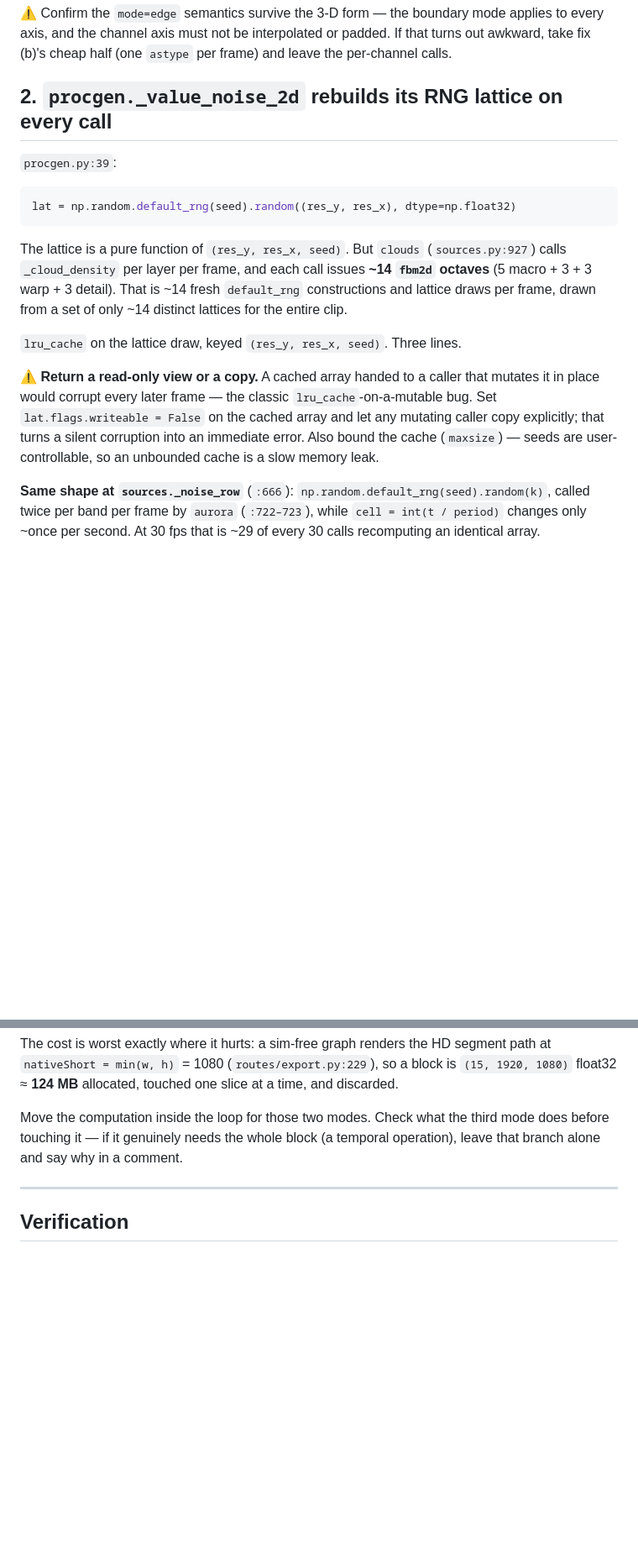
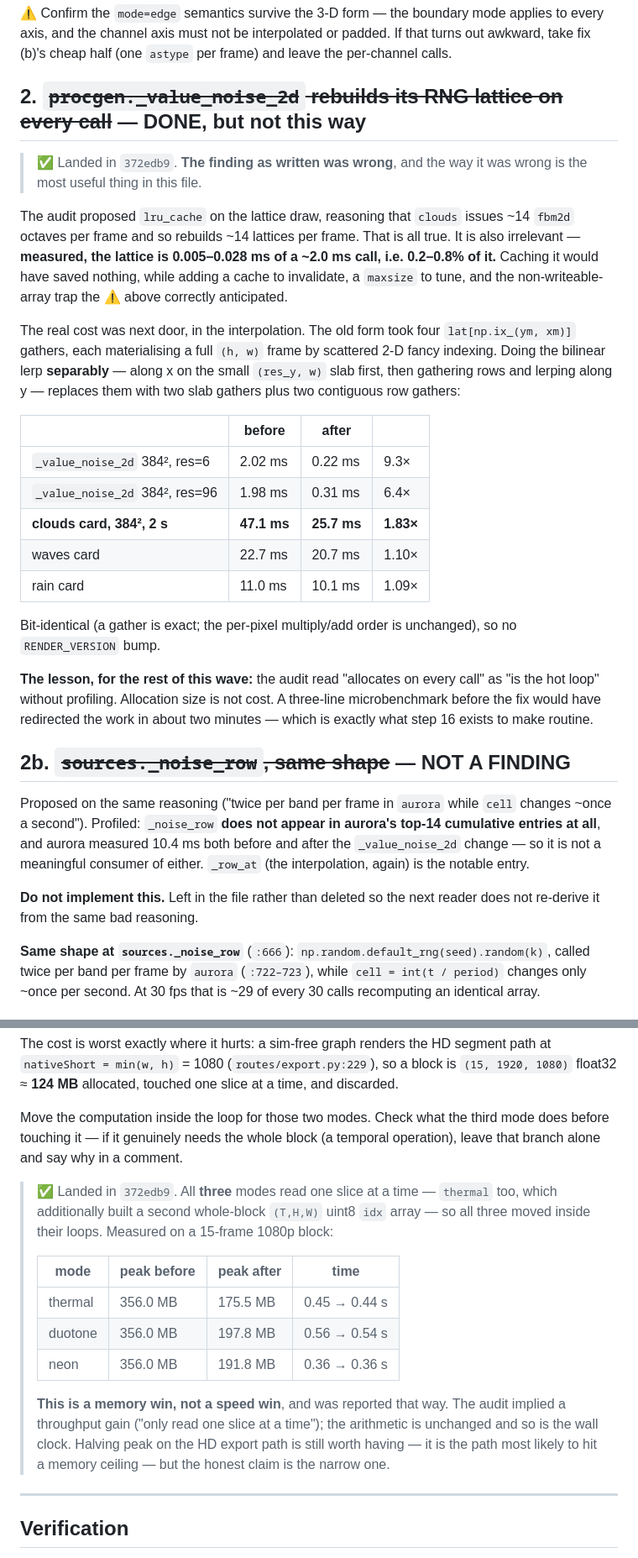
Before and after one commit to FloLey/Kaika, a Markdown page: docs/cleanup/18-the-other-three-hot-loops.md, 2 parts joined by grey strips. Shown at 84% size. Drawn GitHub-style; blank space fills up the shorter version.

Commit message:
docs: step 18, what landed and what was wrong
Two of three findings were wrong on the numbers, in the same direction:
allocation size read as cost. Recorded in the file rather than quietly
dropped, so the next reader does not re-derive them.

- the lattice lru_cache would have saved 0.2-0.8% (measured); the real win
  was three redundant full-frame gathers next door, 6-9x
- _noise_row does not appear in aurora's profile at all -- marked DO NOT
  IMPLEMENT
- the luminance fix is a memory win, not the throughput win implied; the
  file now says so, and all three modes needed it, not two

Fix 1 (_transform_frames) is still unmeasured and now carries a warning to
profile before writing the hoist.

Co-Authored-By: Claude Opus 4.8 (1M context) <noreply@anthropic.com>

````diff
--- a/docs/cleanup/18-the-other-three-hot-loops.md
+++ b/docs/cleanup/18-the-other-three-hot-loops.md
@@ -47,26 +47,49 @@ coordinate axis and do one call, or at minimum hoist the `astype` to once per fr
 axis, and the channel axis must not be interpolated or padded. If that turns out awkward,
 take fix (b)'s cheap half (one `astype` per frame) and leave the per-channel calls.
 
-## 2. `procgen._value_noise_2d` rebuilds its RNG lattice on every call
+## 2. ~~`procgen._value_noise_2d` rebuilds its RNG lattice on every call~~ — **DONE, but not this way**
 
-`procgen.py:39`:
+> ✅ Landed in `372edb9`. **The finding as written was wrong**, and the way it was wrong is
+> the most useful thing in this file.
 
-```python
-lat = np.random.default_rng(seed).random((res_y, res_x), dtype=np.float32)
-```
+The audit proposed `lru_cache` on the lattice draw, reasoning that `clouds` issues ~14
+`fbm2d` octaves per frame and so rebuilds ~14 lattices per frame. That is all true. It is
+also irrelevant — **measured, the lattice is 0.005–0.028 ms of a ~2.0 ms call, i.e. 0.2–0.8%
+of it.** Caching it would have saved nothing, while adding a cache to invalidate, a
+`maxsize` to tune, and the non-writeable-array trap the ⚠ above correctly anticipated.
 
-The lattice is a pure function of `(res_y, res_x, seed)`. But `clouds` (`sources.py:927`)
-calls `_cloud_density` per layer per frame, and each call issues **~14 `fbm2d` octaves**
-(5 macro + 3 + 3 warp + 3 detail). That is ~14 fresh `default_rng` constructions and lattice
-draws per frame, drawn from a set of only ~14 distinct lattices for the entire clip.
+The real cost was next door, in the interpolation. The old form took four
+`lat[np.ix_(ym, xm)]` gathers, each materialising a full `(h, w)` frame by scattered 2-D
+fancy indexing. Doing the bilinear lerp **separably** — along x on the small `(res_y, w)`
+slab first, then gathering rows and lerping along y — replaces them with two slab gathers
+plus two contiguous row gathers:
 
-`lru_cache` on the lattice draw, keyed `(res_y, res_x, seed)`. Three lines.
+| | before | after | |
+|---|---|---|---|
+| `_value_noise_2d` 384², res=6 | 2.02 ms | 0.22 ms | 9.3× |
+| `_value_noise_2d` 384², res=96 | 1.98 ms | 0.31 ms | 6.4× |
+| **clouds card, 384², 2 s** | **47.1 ms** | **25.7 ms** | **1.83×** |
+| waves card | 22.7 ms | 20.7 ms | 1.10× |
+| rain card | 11.0 ms | 10.1 ms | 1.09× |
 
-⚠ **Return a read-only view or a copy.** A cached array handed to a caller that mutates it in
-place would corrupt every later frame — the classic `lru_cache`-on-a-mutable bug. Set
-`lat.flags.writeable = False` on the cached array and let any mutating caller copy
-explicitly; that turns a silent corruption into an immediate error. Also bound the cache
-(`maxsize`) — seeds are user-controllable, so an unbounded cache is a slow memory leak.
+Bit-identical (a gather is exact; the per-pixel multiply/add order is unchanged), so no
+`RENDER_VERSION` bump.
+
+**The lesson, for the rest of this wave:** the audit read "allocates on every call" as "is
+the hot loop" without profiling. Allocation size is not cost. A three-line microbenchmark
+before the fix would have redirected the work in about two minutes — which is exactly what
+step 16 exists to make routine.
+
+## 2b. ~~`sources._noise_row`, same shape~~ — **NOT A FINDING**
+
+Proposed on the same reasoning ("twice per band per frame in `aurora` while `cell` changes
+~once a second"). Profiled: `_noise_row` **does not appear in aurora's top-14 cumulative
+entries at all**, and aurora measured 10.4 ms both before and after the `_value_noise_2d`
+change — so it is not a meaningful consumer of either. `_row_at` (the interpolation, again)
+is the notable entry.
+
+**Do not implement this.** Left in the file rather than deleted so the next reader does not
+re-derive it from the same bad reasoning.
 
 **Same shape at `sources._noise_row`** (`:666`): `np.random.default_rng(seed).random(k)`,
 called twice per band per frame by `aurora` (`:722–723`), while `cell = int(t / period)`
@@ -92,6 +115,21 @@ Move the computation inside the loop for those two modes. Check what the third m
 before touching it — if it genuinely needs the whole block (a temporal operation), leave that
 branch alone and say why in a comment.
 
+> ✅ Landed in `372edb9`. All **three** modes read one slice at a time — `thermal` too, which
+> additionally built a second whole-block `(T,H,W)` uint8 `idx` array — so all three moved
+> inside their loops. Measured on a 15-frame 1080p block:
+>
+> | mode | peak before | peak after | time |
+> |---|---|---|---|
+> | thermal | 356.0 MB | 175.5 MB | 0.45 → 0.44 s |
+> | duotone | 356.0 MB | 197.8 MB | 0.56 → 0.54 s |
+> | neon | 356.0 MB | 191.8 MB | 0.36 → 0.36 s |
+>
+> **This is a memory win, not a speed win**, and was reported that way. The audit implied a
+> throughput gain ("only read one slice at a time"); the arithmetic is unchanged and so is
+> the wall clock. Halving peak on the HD export path is still worth having — it is the path
+> most likely to hit a memory ceiling — but the honest claim is the narrow one.
+
 ---
 
 ## Verification
````
Also changed, not shown: other parts of docs/cleanup/18-the-other-three-hot-loops.md (+18 -6 lines).
